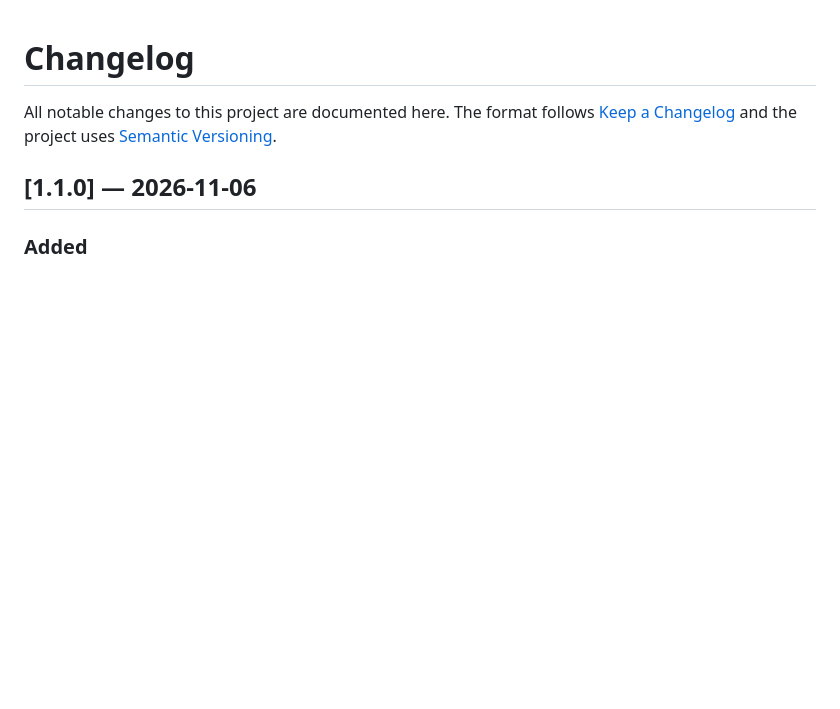
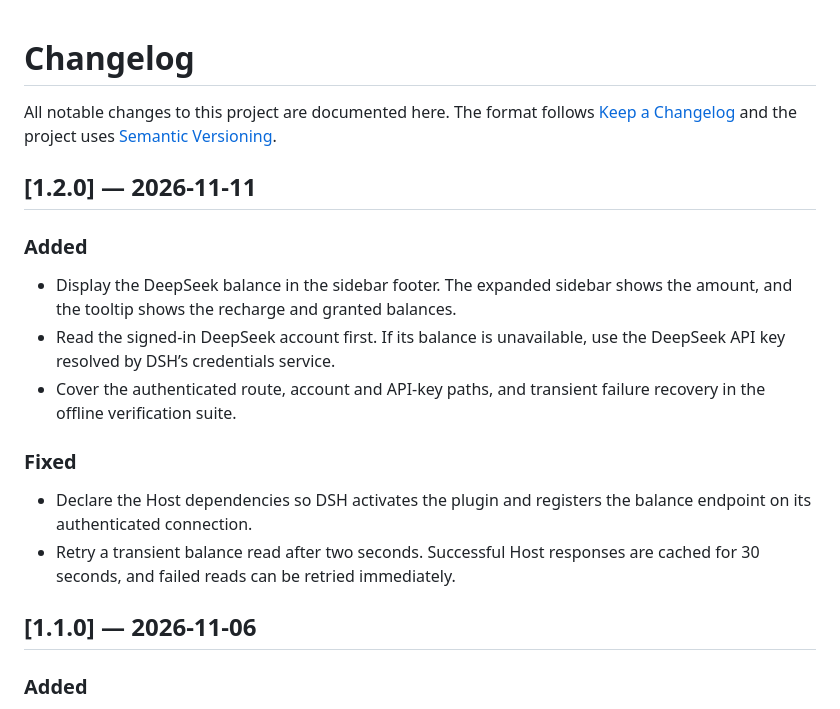
Before and after one commit to xin1223yue/dsh-cost-pill, a Markdown page: CHANGELOG.md, the part around the change. Rendered like a GitHub page; blank space fills up the shorter version.

```diff
--- a/CHANGELOG.md
+++ b/CHANGELOG.md
@@ -3,6 +3,24 @@
 All notable changes to this project are documented here. The format follows
 [Keep a Changelog](https://keepachangelog.com/en/1.1.0/) and the project uses
 [Semantic Versioning](https://semver.org/spec/v2.0.0.html).
+
+## [1.2.0] — 2026-11-11
+
+### Added
+
+- Display the DeepSeek balance in the sidebar footer. The expanded sidebar shows
+  the amount, and the tooltip shows the recharge and granted balances.
+- Read the signed-in DeepSeek account first. If its balance is unavailable, use
+  the DeepSeek API key resolved by DSH’s credentials service.
+- Cover the authenticated route, account and API-key paths, and transient
+  failure recovery in the offline verification suite.
+
+### Fixed
+
+- Declare the Host dependencies so DSH activates the plugin and registers
+  the balance endpoint on its authenticated connection.
+- Retry a transient balance read after two seconds. Successful Host responses
+  are cached for 30 seconds, and failed reads can be retried immediately.
 
 ## [1.1.0] — 2026-11-06
 
```
Also changed, not shown: CONTRIBUTING.md (+1 -1 lines), README.md (+26 -10 lines), docs/footer.png (added), 8 other files.
